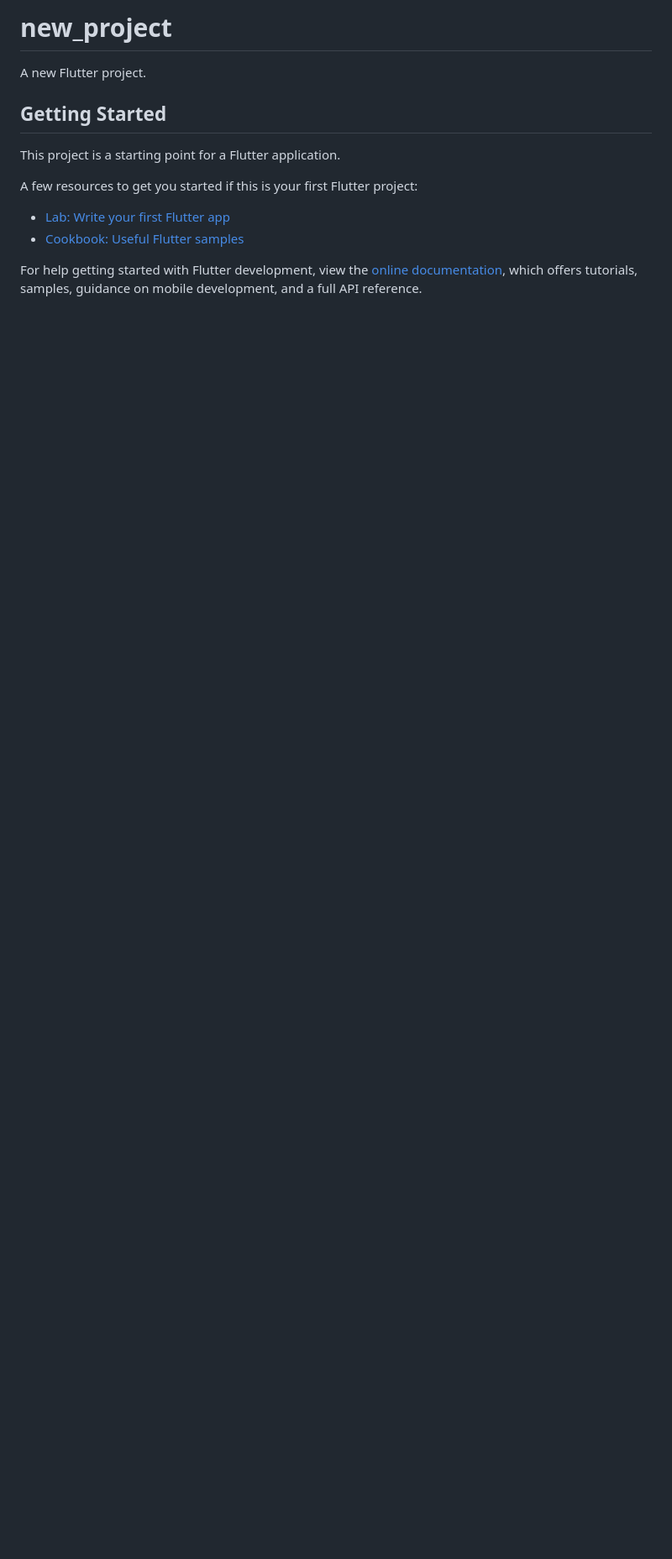
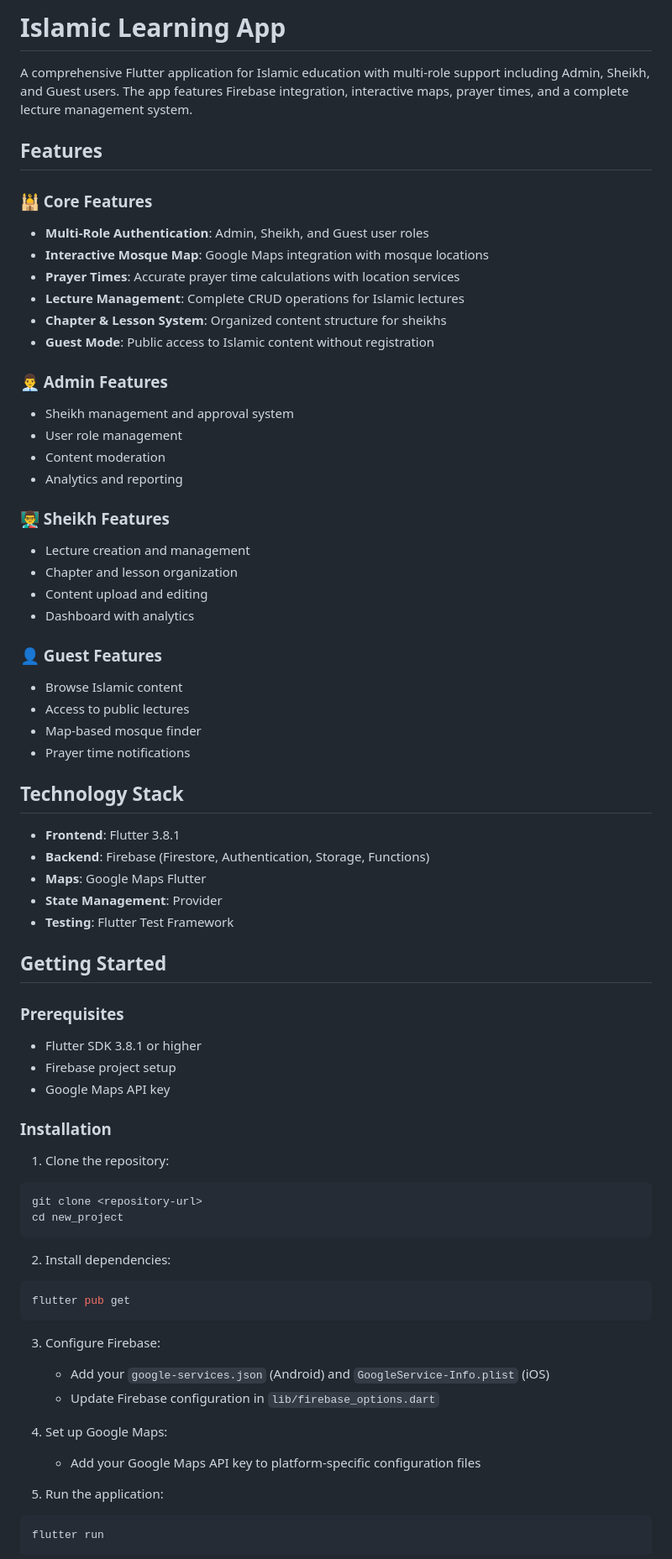
Before and after one commit to gpf924895-commits/final-project-511, a Markdown page: README.md, the part around one of its changes. Shown at 84% size. Drawn GitHub-style; blank space fills up the shorter version.

Commit message:
Update README.md with comprehensive project documentation

````diff
--- a/README.md
+++ b/README.md
@@ -1,16 +1,72 @@
-# new_project
+# Islamic Learning App
 
-A new Flutter project.
+A comprehensive Flutter application for Islamic education with multi-role support including Admin, Sheikh, and Guest users. The app features Firebase integration, interactive maps, prayer times, and a complete lecture management system.
+
+## Features
+
+### 🕌 Core Features
+- **Multi-Role Authentication**: Admin, Sheikh, and Guest user roles
+- **Interactive Mosque Map**: Google Maps integration with mosque locations
+- **Prayer Times**: Accurate prayer time calculations with location services
+- **Lecture Management**: Complete CRUD operations for Islamic lectures
+- **Chapter & Lesson System**: Organized content structure for sheikhs
+- **Guest Mode**: Public access to Islamic content without registration
+
+### 👨‍💼 Admin Features
+- Sheikh management and approval system
+- User role management
+- Content moderation
+- Analytics and reporting
+
+### 👨‍🏫 Sheikh Features
+- Lecture creation and management
+- Chapter and lesson organization
+- Content upload and editing
+- Dashboard with analytics
+
+### 👤 Guest Features
+- Browse Islamic content
+- Access to public lectures
+- Map-based mosque finder
+- Prayer time notifications
+
+## Technology Stack
+
+- **Frontend**: Flutter 3.8.1
+- **Backend**: Firebase (Firestore, Authentication, Storage, Functions)
+- **Maps**: Google Maps Flutter
+- **State Management**: Provider
+- **Testing**: Flutter Test Framework
 
 ## Getting Started
 
-This project is a starting point for a Flutter application.
+### Prerequisites
+- Flutter SDK 3.8.1 or higher
+- Firebase project setup
+- Google Maps API key
 
-A few resources to get you started if this is your first Flutter project:
+### Installation
 
-- [Lab: Write your first Flutter app](https://docs.flutter.dev/get-started/codelab)
-- [Cookbook: Useful Flutter samples](https://docs.flutter.dev/cookbook)
+1. Clone the repository:
+```bash
+git clone <repository-url>
+cd new_project
+```
 
-For help getting started with Flutter development, view the
-[online documentation](https://docs.flutter.dev/), which offers tutorials,
-samples, guidance on mobile development, and a full API reference.
+2. Install dependencies:
+```bash
+flutter pub get
+```
+
+3. Configure Firebase:
+   - Add your `google-services.json` (Android) and `GoogleService-Info.plist` (iOS)
+   - Update Firebase configuration in `lib/firebase_options.dart`
+
+4. Set up Google Maps:
+   - Add your Google Maps API key to platform-specific configuration files
+
+5. Run the application:
+```bash
+flutter run
+```
+
````
Also changed, not shown: other parts of README.md (+52 -0 lines).
